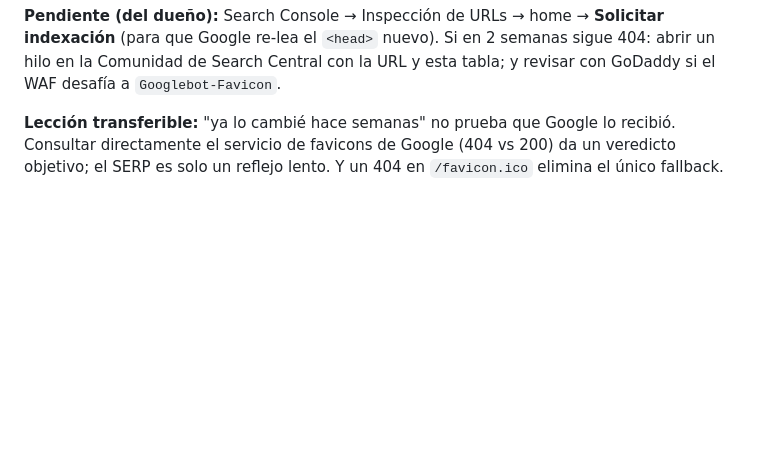
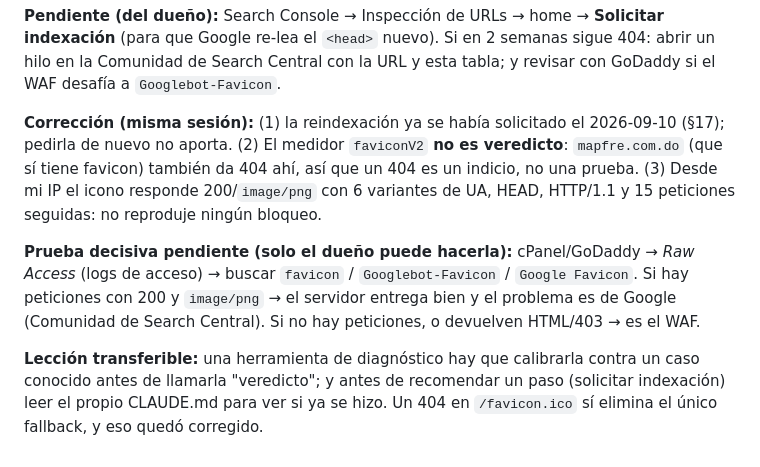
Before and after one commit to erickherndza/Sanalia, a Markdown page: CLAUDE.md, the part around the change. GitHub-like rendering; blank space fills up the shorter version.

Commit message:
docs(claude-md): §24 corrige el diagnóstico del favicon (medidor no concluyente, prueba decisiva por logs)
Co-Authored-By: Claude Sonnet 5.5 <noreply@anthropic.com>

```diff
--- a/CLAUDE.md
+++ b/CLAUDE.md
@@ -740,4 +740,8 @@ Conclusión: el sitio está bien y Google lo rastrea, pero **Google nunca guard
 
 **Pendiente (del dueño):** Search Console → Inspección de URLs → home → **Solicitar indexación** (para que Google re-lea el `<head>` nuevo). Si en 2 semanas sigue 404: abrir un hilo en la Comunidad de Search Central con la URL y esta tabla; y revisar con GoDaddy si el WAF desafía a `Googlebot-Favicon`.
 
-**Lección transferible:** "ya lo cambié hace semanas" no prueba que Google lo recibió. Consultar directamente el servicio de favicons de Google (404 vs 200) da un veredicto objetivo; el SERP es solo un reflejo lento. Y un 404 en `/favicon.ico` elimina el único fallback.
+**Corrección (misma sesión):** (1) la reindexación ya se había solicitado el 2026-09-10 (§17); pedirla de nuevo no aporta. (2) El medidor `faviconV2` **no es veredicto**: `mapfre.com.do` (que sí tiene favicon) también da 404 ahí, así que un 404 es un indicio, no una prueba. (3) Desde mi IP el icono responde 200/`image/png` con 6 variantes de UA, HEAD, HTTP/1.1 y 15 peticiones seguidas: no reproduje ningún bloqueo.
+
+**Prueba decisiva pendiente (solo el dueño puede hacerla):** cPanel/GoDaddy → *Raw Access* (logs de acceso) → buscar `favicon` / `Googlebot-Favicon` / `Google Favicon`. Si hay peticiones con 200 y `image/png` → el servidor entrega bien y el problema es de Google (Comunidad de Search Central). Si no hay peticiones, o devuelven HTML/403 → es el WAF.
+
+**Lección transferible:** una herramienta de diagnóstico hay que calibrarla contra un caso conocido antes de llamarla "veredicto"; y antes de recomendar un paso (solicitar indexación) leer el propio CLAUDE.md para ver si ya se hizo. Un 404 en `/favicon.ico` sí elimina el único fallback, y eso quedó corregido.
```
